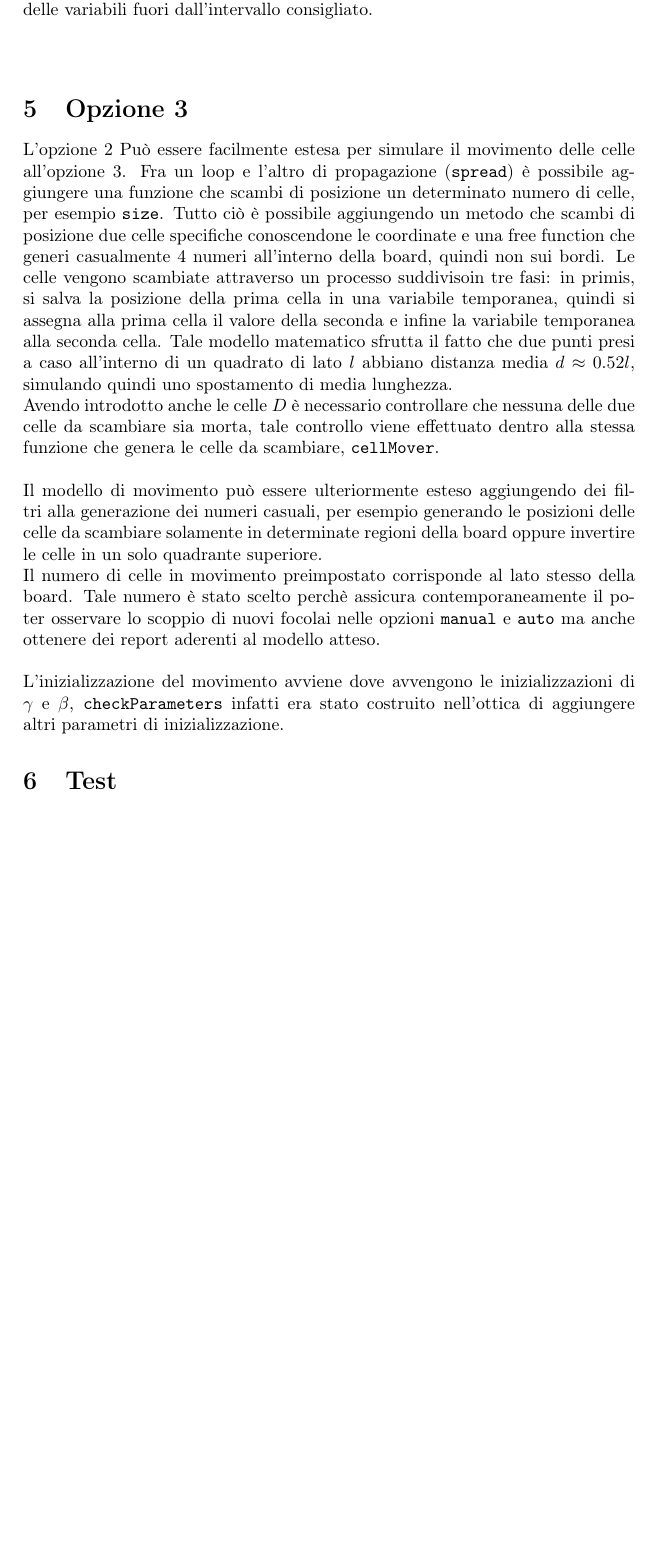
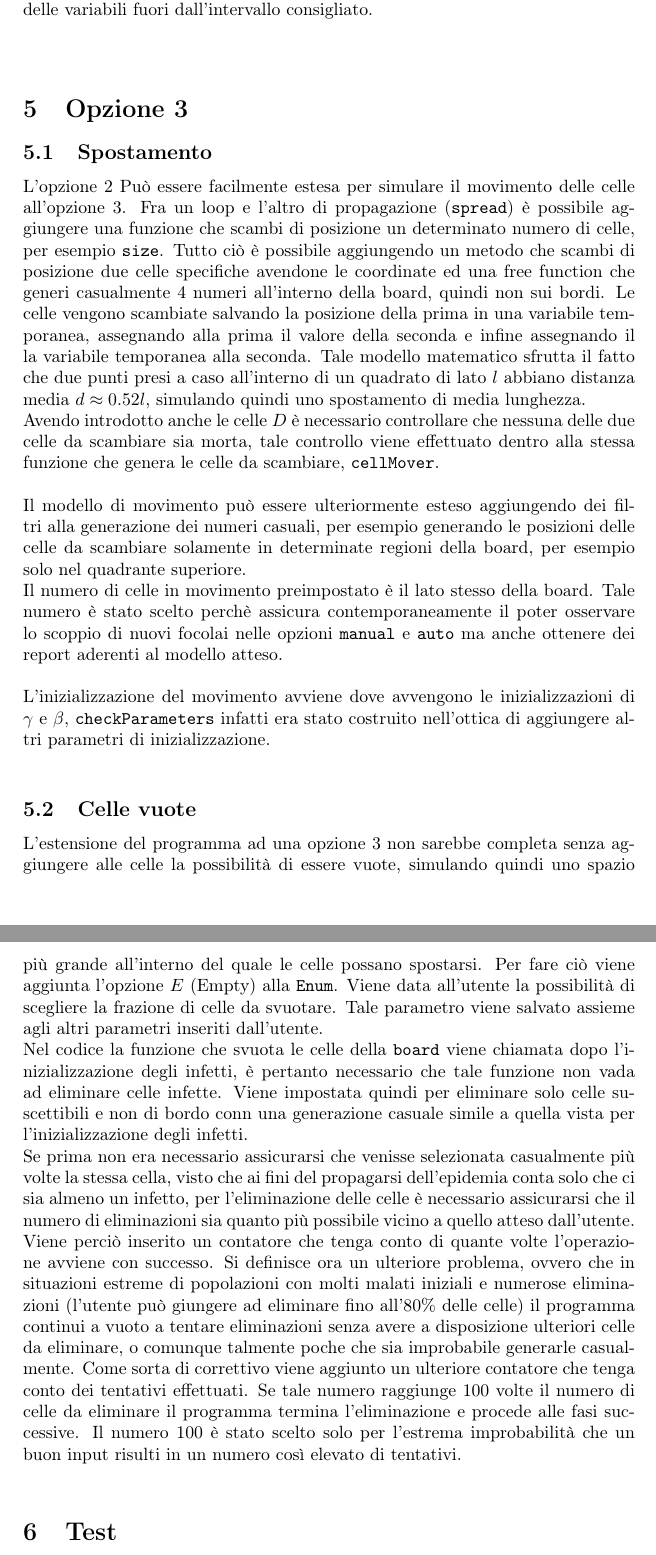
Before and after one commit to gorsedh/progettoprog, a LaTeX document (presentazione.tex): part of page 5 of 7 before the commit and two parts of pages 5 and 6 of 7 after it, the two joined at a grey line, cut so that both start at the same text, the shorter picture padded with empty space. Compiled offline with pdfLaTeX.

Commit message:
Update presentazione.tex

```diff
--- a/presentazione.tex
+++ b/presentazione.tex
@@ -54,11 +53,17 @@ Terminata la "parte canonica" del progetto, il modello $SIR$ per includere anche
 
 
 \section{Opzione 3}
-L'opzione 2 Può essere facilmente estesa per simulare il movimento delle celle all'opzione 3. Fra un loop e l'altro di propagazione (\texttt{spread}) è possibile aggiungere una funzione che scambi di posizione un determinato numero di celle, per esempio \texttt{size}. Tutto ciò è possibile aggiungendo un metodo che scambi di posizione due celle specifiche conoscendone le coordinate e una free function che generi casualmente 4 numeri all'interno della board, quindi non sui bordi. Le celle vengono scambiate attraverso un processo suddivisoin tre fasi: in primis, si salva la posizione della prima cella in una variabile temporanea, quindi si assegna alla prima cella il valore della seconda e infine la variabile temporanea alla seconda cella. Tale modello matematico sfrutta il fatto che due punti presi a caso all'interno di un quadrato di lato $l$ abbiano distanza media $d \approx 0.52l$, simulando quindi uno spostamento di media lunghezza.\\
+
+\subsection{Spostamento}
+L'opzione 2 Può essere facilmente estesa per simulare il movimento delle celle all'opzione 3. Fra un loop e l'altro di propagazione (\texttt{spread}) è possibile aggiungere una funzione che scambi di posizione un determinato numero di celle, per esempio \texttt{size}. Tutto ciò è possibile aggiungendo un metodo che scambi di posizione due celle specifiche avendone le coordinate ed una free function che generi casualmente 4 numeri all'interno della board, quindi non sui bordi. Le celle vengono scambiate salvando la posizione della prima in una variabile temporanea, assegnando alla prima il valore della seconda e infine assegnando il la variabile temporanea alla seconda. Tale modello matematico sfrutta il fatto che due punti presi a caso all'interno di un quadrato di lato $l$ abbiano distanza media $d \approx 0.52l$, simulando quindi uno spostamento di media lunghezza.\\
 Avendo introdotto anche le celle $D$ è necessario controllare che nessuna delle due celle da scambiare sia morta, tale controllo viene effettuato dentro alla stessa funzione che genera le celle da scambiare, \texttt{cellMover}.\\ \\
-Il modello di movimento può essere ulteriormente esteso aggiungendo dei filtri alla generazione dei numeri casuali, per esempio generando le posizioni delle celle da scambiare solamente in determinate regioni della board oppure invertire le celle in un solo quadrante superiore.\\
-Il numero di celle in movimento preimpostato corrisponde al lato stesso della board. Tale numero è stato scelto perchè assicura contemporaneamente il poter osservare lo scoppio di nuovi focolai nelle opzioni \texttt{manual} e \texttt{auto} ma anche ottenere dei report aderenti al modello atteso. \\ \\
-L'inizializzazione del movimento avviene dove avvengono le inizializzazioni di $\gamma$ e $\beta$, \texttt{checkParameters} infatti era stato costruito nell'ottica di aggiungere altri parametri di inizializzazione.
+Il modello di movimento può essere ulteriormente esteso aggiungendo dei filtri alla generazione dei numeri casuali, per esempio generando le posizioni delle celle da scambiare solamente in determinate regioni della board, per esempio solo nel quadrante superiore.\\
+Il numero di celle in movimento preimpostato è il lato stesso della board. Tale numero è stato scelto perchè assicura contemporaneamente il poter osservare lo scoppio di nuovi focolai nelle opzioni \texttt{manual} e \texttt{auto} ma anche ottenere dei report aderenti al modello atteso. \\ \\
+L'inizializzazione del movimento avviene dove avvengono le inizializzazioni di $\gamma$ e $\beta$, \texttt{checkParameters} infatti era stato costruito nell'ottica di aggiungere altri parametri di inizializzazione.\\
+\subsection{Celle vuote}
+L'estensione del programma ad una opzione 3 non sarebbe completa senza aggiungere alle celle la possibilità di essere vuote, simulando quindi uno spazio più grande all'interno del quale le celle possano spostarsi. Per fare ciò viene aggiunta l'opzione $E$ (Empty) alla \texttt{Enum}. Viene data all'utente la possibilità di scegliere la frazione di celle da svuotare. Tale parametro viene salvato assieme agli altri parametri inseriti dall'utente.\\
+Nel codice la funzione che svuota le celle della \texttt{board} viene chiamata dopo l'inizializzazione degli infetti, è pertanto necessario che tale funzione non vada ad eliminare celle infette. Viene impostata quindi per eliminare solo celle suscettibili e non di bordo conn una generazione casuale simile a quella vista per l'inizializzazione degli infetti.\\
+Se prima non era necessario assicurarsi che venisse selezionata casualmente più volte la stessa cella, visto che ai fini del propagarsi dell'epidemia conta solo che ci sia almeno un infetto, per l'eliminazione delle celle è necessario assicurarsi che il numero di eliminazioni sia quanto più possibile vicino a quello atteso dall'utente. Viene perciò inserito un contatore che tenga conto di quante volte l'operazione avviene con successo. Si definisce ora un ulteriore problema, ovvero che in situazioni estreme di popolazioni con molti malati iniziali e numerose eliminazioni (l'utente può giungere ad eliminare fino all'80\% delle celle) il programma continui a vuoto a tentare eliminazioni senza avere a disposizione ulteriori celle da eliminare, o comunque talmente poche che sia improbabile generarle casualmente. Come sorta di correttivo viene aggiunto un ulteriore contatore che tenga conto dei tentativi effettuati. Se tale numero raggiunge 100 volte il numero di celle da eliminare il programma termina l'eliminazione e procede alle fasi successive. Il numero 100 è stato scelto solo per l'estrema improbabilità che un buon input risulti in un numero così elevato di tentativi.\\
 
 \section{Test}
 I test del progetto sono avvenuti durante tutto il periodo di scrittura. In particolare i test hanno evidenziato in un primo momento l'errato funzionamento di alcune parti del codice fra cui il fatto che un prima bozza di \texttt{Spread()} andasse a interagire in maniera errata con la board, contagiando quasi tutta la popolazione già dal giorno 1. La funzione \texttt{emptyBoard()}, inutile nella versione finale ma comunque inserita come sicurezza in più è stata utile nella risoluzione di questo problema.\\
```
Also changed, not shown: presentazione.tex (15 more changed lines).
